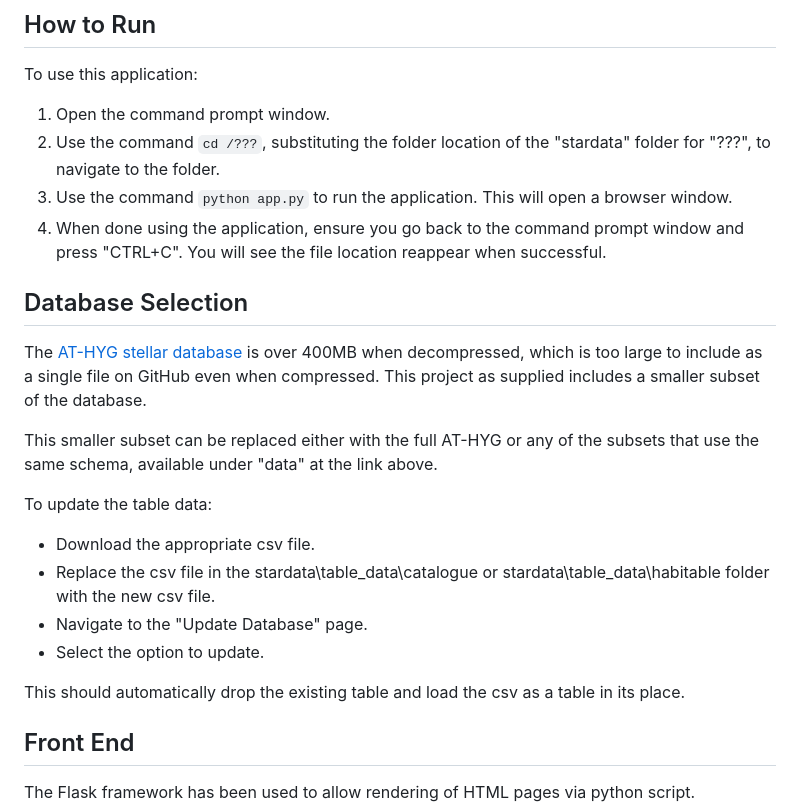
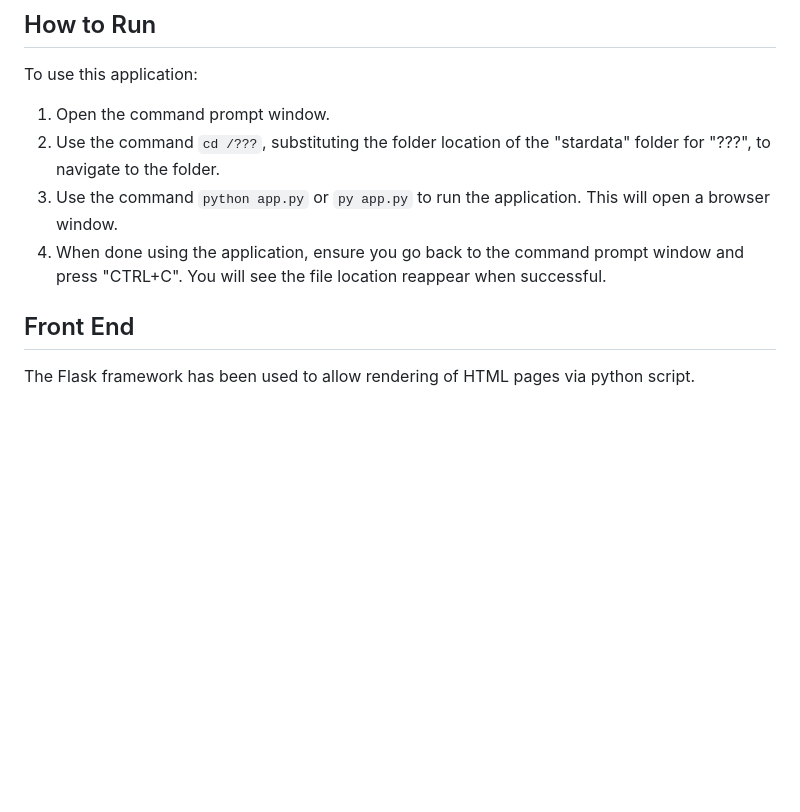
Before and after one commit to Kirby-H/star-data, a Markdown page: README.md, the part around one of its changes. Drawn GitHub-style; blank space fills up the shorter version.

````diff
--- a/README.md
+++ b/README.md
@@ -31,21 +33,8 @@ This application requires that python be installed along with the packages for f
 To use this application:
 1. Open the command prompt window.
 2. Use the command ```cd /???```, substituting the folder location of the "stardata" folder for "???", to navigate to the folder.
-3. Use the command ```python app.py``` to run the application. This will open a browser window.
+3. Use the command ```python app.py``` or ```py app.py``` to run the application. This will open a browser window.
 4. When done using the application, ensure you go back to the command prompt window and press "CTRL+C". You will see the file location reappear when successful.
-
-## Database Selection
-The [AT-HYG stellar database](https://codeberg.org/astronexus/athyg.git) is over 400MB when decompressed, which is too large to include as a single file on GitHub even when compressed. This project as supplied includes a smaller subset of the database.
-
-This smaller subset can be replaced either with the full AT-HYG or any of the subsets that use the same schema, available under "data" at the link above.
-
-To update the table data:
-- Download the appropriate csv file.
-- Replace the csv file in the stardata\table_data\catalogue or stardata\table_data\habitable folder with the new csv file.
-- Navigate to the "Update Database" page.
-- Select the option to update.
-
-This should automatically drop the existing table and load the csv as a table in its place.
 
 ## Front End
 The Flask framework has been used to allow rendering of HTML pages via python script.
````
Also changed, not shown: other parts of README.md (+26 -0 lines).
